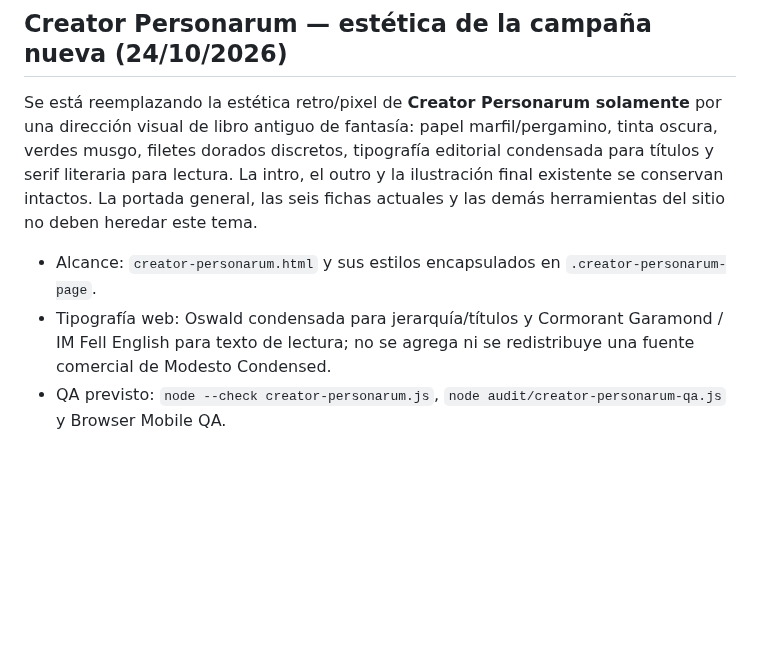
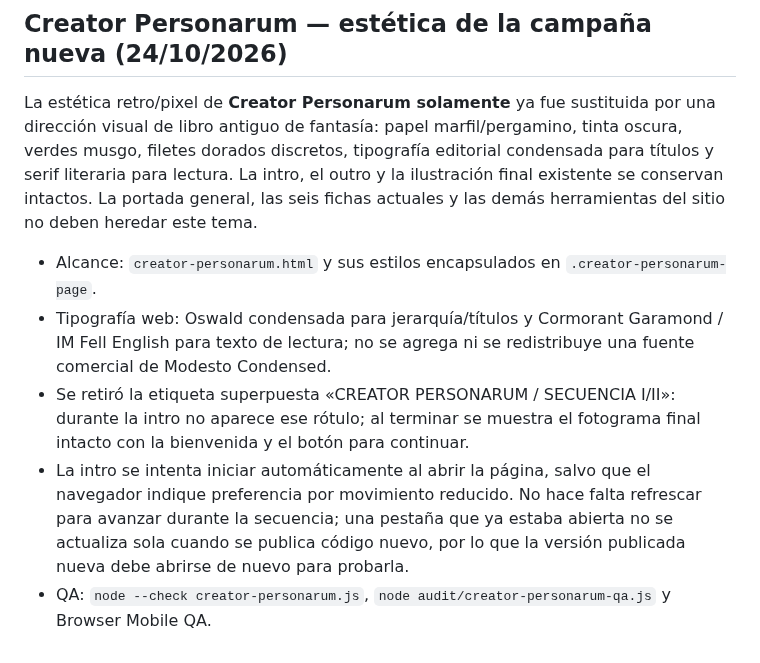
Before and after one commit to JRRGUILLE-bit/Foundry, a Markdown page: README.md, the part around the change. GitHub-like rendering; blank space fills up the shorter version.

Commit message:
Document Creator Personarum cinematic overlay fix

```diff
--- a/README.md
+++ b/README.md
@@ -416,8 +416,10 @@ Se añadió **El Infierno — Asmodeus y los Nueve Señores** como opción del s
 
 ## Creator Personarum — estética de la campaña nueva (24/10/2026)
 
-Se está reemplazando la estética retro/pixel de **Creator Personarum solamente** por una dirección visual de libro antiguo de fantasía: papel marfil/pergamino, tinta oscura, verdes musgo, filetes dorados discretos, tipografía editorial condensada para títulos y serif literaria para lectura. La intro, el outro y la ilustración final existente se conservan intactos. La portada general, las seis fichas actuales y las demás herramientas del sitio no deben heredar este tema.
+La estética retro/pixel de **Creator Personarum solamente** ya fue sustituida por una dirección visual de libro antiguo de fantasía: papel marfil/pergamino, tinta oscura, verdes musgo, filetes dorados discretos, tipografía editorial condensada para títulos y serif literaria para lectura. La intro, el outro y la ilustración final existente se conservan intactos. La portada general, las seis fichas actuales y las demás herramientas del sitio no deben heredar este tema.
 
 - Alcance: `creator-personarum.html` y sus estilos encapsulados en `.creator-personarum-page`.
 - Tipografía web: Oswald condensada para jerarquía/títulos y Cormorant Garamond / IM Fell English para texto de lectura; no se agrega ni se redistribuye una fuente comercial de Modesto Condensed.
-- QA previsto: `node --check creator-personarum.js`, `node audit/creator-personarum-qa.js` y Browser Mobile QA.
+- Se retiró la etiqueta superpuesta «CREATOR PERSONARUM / SECUENCIA I/II»: durante la intro no aparece ese rótulo; al terminar se muestra el fotograma final intacto con la bienvenida y el botón para continuar.
+- La intro se intenta iniciar automáticamente al abrir la página, salvo que el navegador indique preferencia por movimiento reducido. No hace falta refrescar para avanzar durante la secuencia; una pestaña que ya estaba abierta no se actualiza sola cuando se publica código nuevo, por lo que la versión publicada nueva debe abrirse de nuevo para probarla.
+- QA: `node --check creator-personarum.js`, `node audit/creator-personarum-qa.js` y Browser Mobile QA.
```
